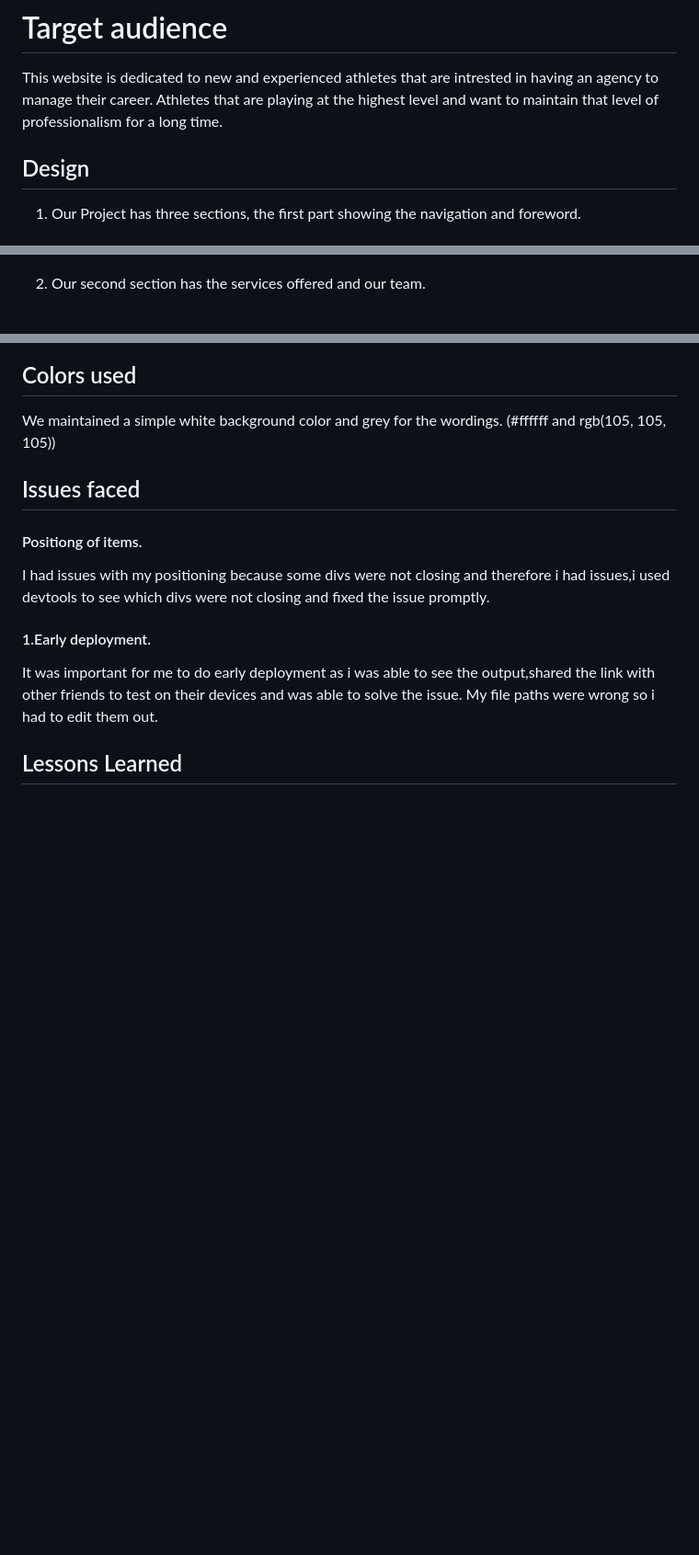
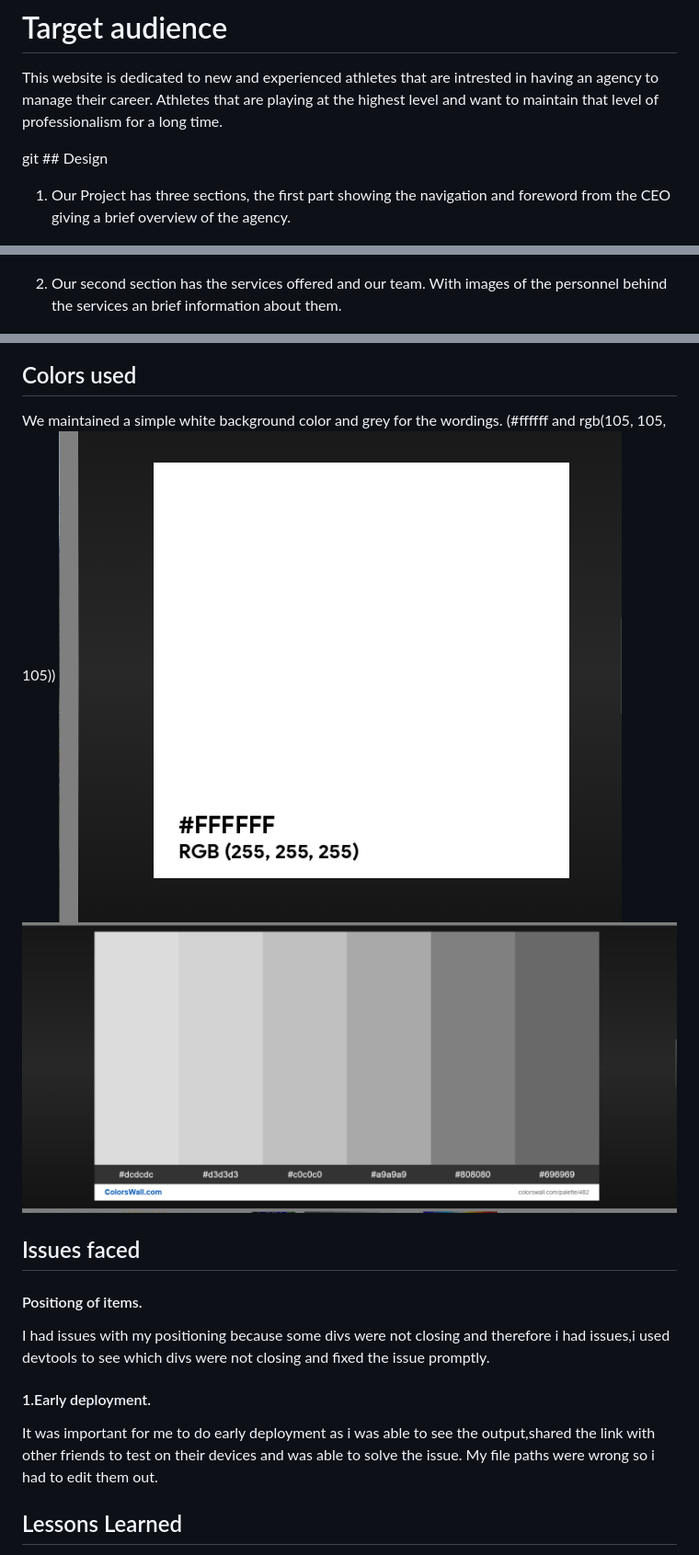
Before and after one commit to Allano256/css-html-project, a Markdown page: README.md, 3 parts joined by grey strips. Shown: that part at 92% size. Rendered like a GitHub page; pictures changed too: assets/images/grey.png (added), assets/images/white.png (added); blank space fills up the shorter version.

Commit message:
added screenshots of colors used to README

```diff
--- a/README.md
+++ b/README.md
@@ -11,12 +11,12 @@ This website is dedicated to new and experienced athletes that are intrested in
 
 
 
-## Design
-1. Our Project has three sections, the first part showing  the navigation and foreword.
+git ## Design
+1. Our Project has three sections, the first part showing  the navigation and foreword from the CEO giving a brief overview of the agency.
 
 ![css-html-project](assets/images/Alexa-new.png)
 
-2. Our second section has the services offered and our team.
+2. Our second section has the services offered and our team. With images of the personnel behind the services an brief information about them.
 
 ![css-html-project](assets/images/alexa2.png)
 
@@ -32,7 +32,8 @@ This website is dedicated to new and experienced athletes that are intrested in
 ## Colors used
 
 We maintained a simple white background color and grey for the wordings. (#ffffff and rgb(105, 105, 105))
-
+![css-html-project](assets/images/white.png)
+![css-html-project](assets/images/grey.png)
 
 ## Issues faced
 
```
Also changed, not shown: other parts of README.md (+2 -2 lines), 2 other files.
